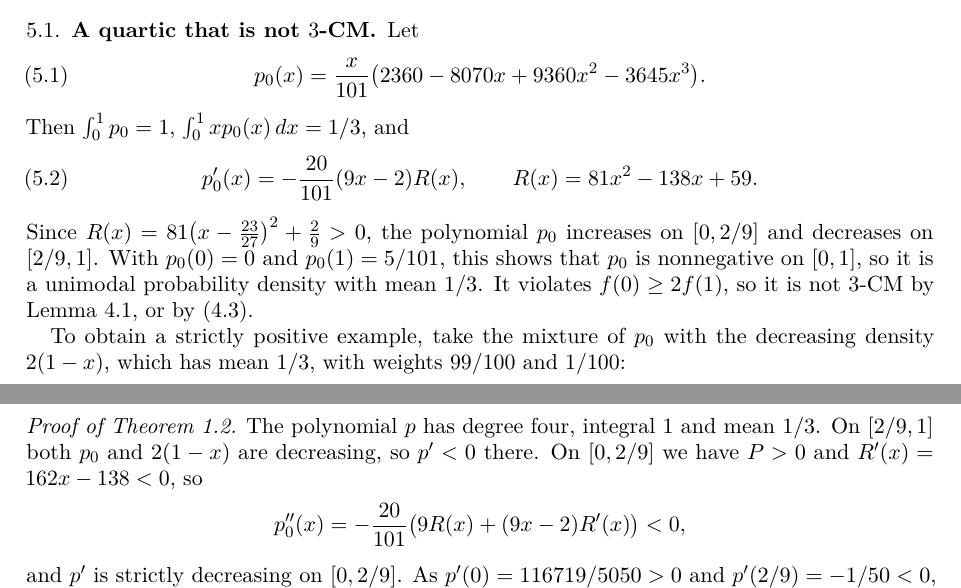
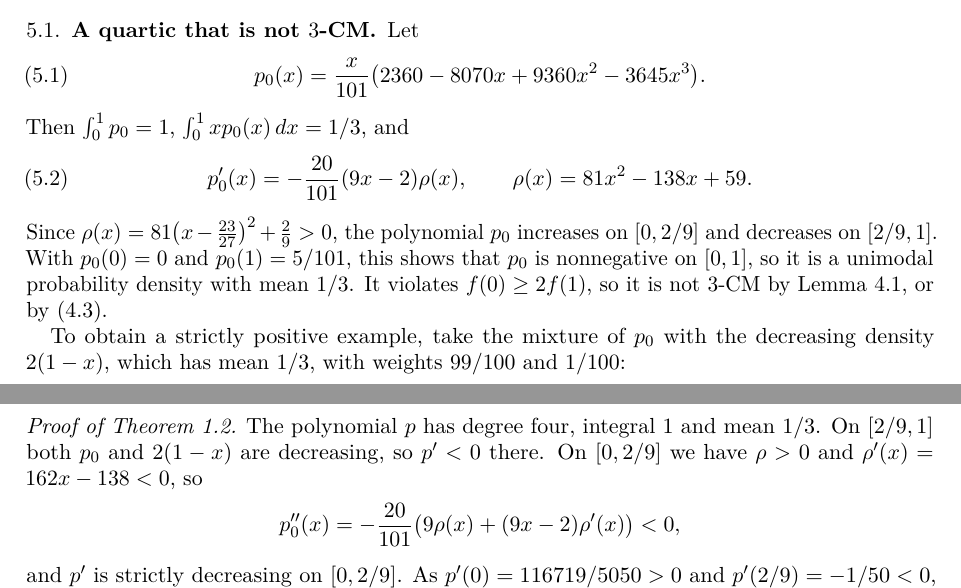
Before and after one commit to yspennstate/unimodal-cubic-complete-mixability, a LaTeX paper (paper/main.tex): two parts of pages 6 and 7 of 9, joined at a grey line, cut so that both start at the same text. Compiled offline with pdfLaTeX.

Commit message:
paper: rename the factor in the examples to rho

```diff
--- a/paper/main.tex
+++ b/paper/main.tex
@@ -457,9 +457,9 @@ p_0(x)=\frac x{101}\bigl(2360-8070x+9360x^2-3645x^3\bigr).
 \end{equation}
 Then $\int_0^1p_0=1$, $\int_0^1xp_0(x)\,dx=1/3$, and
 \begin{equation}\label{eq:hprime}
-p_0'(x)=-\frac{20}{101}(9x-2)R(x),\qquad R(x)=81x^2-138x+59.
+p_0'(x)=-\frac{20}{101}(9x-2)\rho(x),\qquad \rho(x)=81x^2-138x+59.
 \end{equation}
-Since $R(x)=81\bigl(x-\tfrac{23}{27}\bigr)^2+\tfrac29>0$, the polynomial $p_0$
+Since $\rho(x)=81\bigl(x-\tfrac{23}{27}\bigr)^2+\tfrac29>0$, the polynomial $p_0$
 increases on $[0,2/9]$ and decreases on $[2/9,1]$. With $p_0(0)=0$ and
 $p_0(1)=5/101$, this shows that $p_0$ is nonnegative on $[0,1]$, so it is a
 unimodal probability density with mean $1/3$. It violates $f(0)\ge2f(1)$,
@@ -475,9 +475,9 @@ p(x)=\frac{99}{100}p_0(x)+\frac1{100}\cdot2(1-x).
 \begin{proof}[Proof of Theorem~\ref{thm:sharp}]
 The polynomial $p$ has degree four, integral $1$ and mean $1/3$. On
 $[2/9,1]$ both $p_0$ and $2(1-x)$ are decreasing, so $p'<0$ there. On
-$[0,2/9]$ we have $P>0$ and $R'(x)=162x-138<0$, so
+$[0,2/9]$ we have $\rho>0$ and $\rho'(x)=162x-138<0$, so
 \[
-p_0''(x)=-\frac{20}{101}\bigl(9R(x)+(9x-2)R'(x)\bigr)<0,
+p_0''(x)=-\frac{20}{101}\bigl(9\rho(x)+(9x-2)\rho'(x)\bigr)<0,
 \]
 and $p'$ is strictly decreasing on $[0,2/9]$. As $p'(0)=116719/5050>0$
 and $p'(2/9)=-1/50<0$, the polynomial $p$ has exactly one critical point
```
Also changed, not shown: paper/main.pdf.
